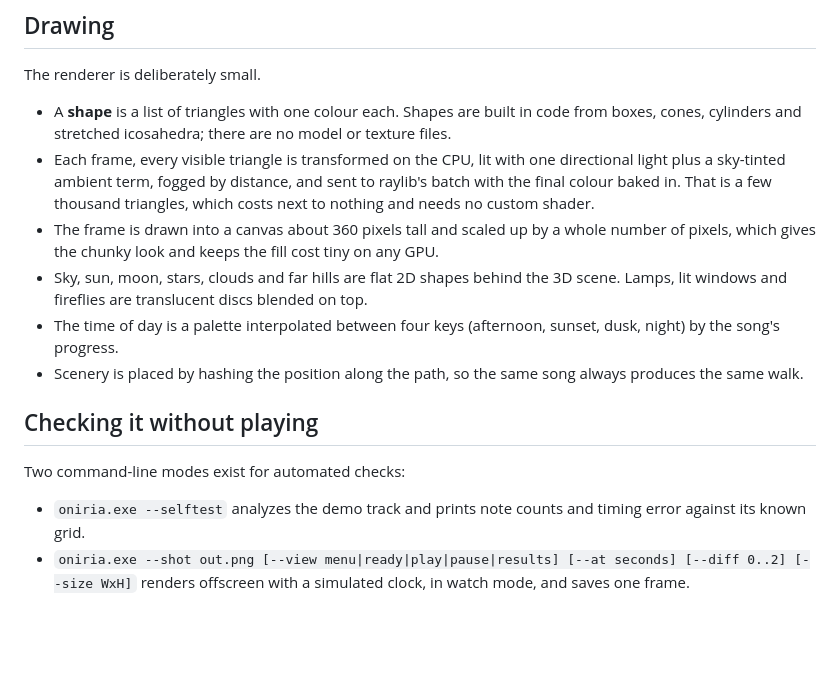
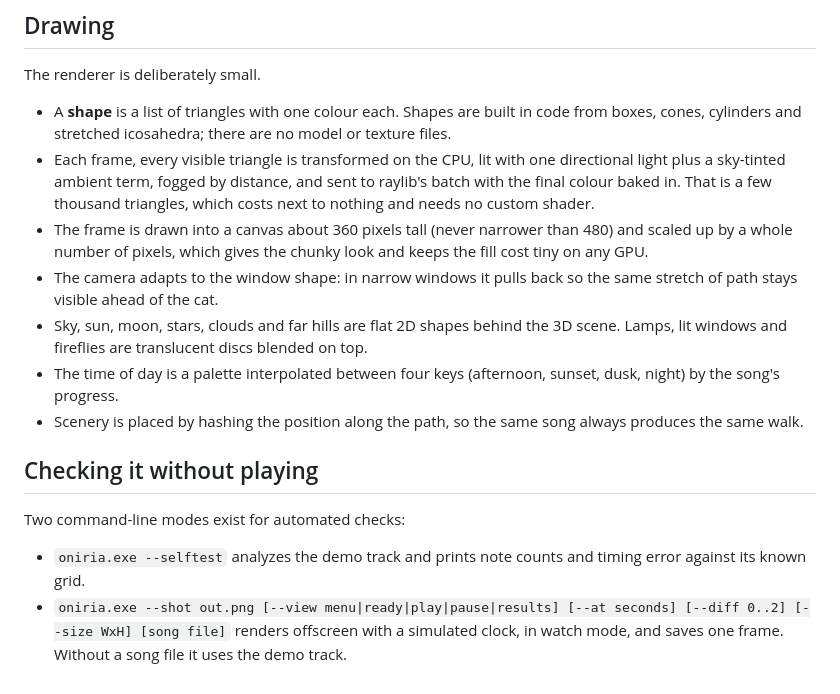
Before and after one commit to meruw/oniria, a Markdown page: docs/how-it-works.md, the part around the change. Rendered like a GitHub page; blank space fills up the shorter version.

```diff
--- a/docs/how-it-works.md
+++ b/docs/how-it-works.md
@@ -66,7 +66,8 @@ The renderer is deliberately small.
 
 - A **shape** is a list of triangles with one colour each. Shapes are built in code from boxes, cones, cylinders and stretched icosahedra; there are no model or texture files.
 - Each frame, every visible triangle is transformed on the CPU, lit with one directional light plus a sky-tinted ambient term, fogged by distance, and sent to raylib's batch with the final colour baked in. That is a few thousand triangles, which costs next to nothing and needs no custom shader.
-- The frame is drawn into a canvas about 360 pixels tall and scaled up by a whole number of pixels, which gives the chunky look and keeps the fill cost tiny on any GPU.
+- The frame is drawn into a canvas about 360 pixels tall (never narrower than 480) and scaled up by a whole number of pixels, which gives the chunky look and keeps the fill cost tiny on any GPU.
+- The camera adapts to the window shape: in narrow windows it pulls back so the same stretch of path stays visible ahead of the cat.
 - Sky, sun, moon, stars, clouds and far hills are flat 2D shapes behind the 3D scene. Lamps, lit windows and fireflies are translucent discs blended on top.
 - The time of day is a palette interpolated between four keys (afternoon, sunset, dusk, night) by the song's progress.
 - Scenery is placed by hashing the position along the path, so the same song always produces the same walk.
@@ -76,4 +77,4 @@ The renderer is deliberately small.
 Two command-line modes exist for automated checks:
 
 - `oniria.exe --selftest` analyzes the demo track and prints note counts and timing error against its known grid.
-- `oniria.exe --shot out.png [--view menu|ready|play|pause|results] [--at seconds] [--diff 0..2] [--size WxH]` renders offscreen with a simulated clock, in watch mode, and saves one frame.
+- `oniria.exe --shot out.png [--view menu|ready|play|pause|results] [--at seconds] [--diff 0..2] [--size WxH] [song file]` renders offscreen with a simulated clock, in watch mode, and saves one frame. Without a song file it uses the demo track.
```
Also changed, not shown: README.md (+3 -3 lines), docs/devlog.md (+14 -1 lines), docs/img/afternoon.png, docs/img/menu.png, docs/img/night.png, docs/img/sunset.png, 1 other file.
